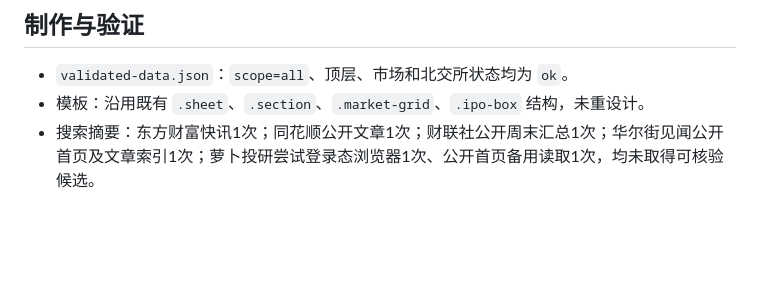
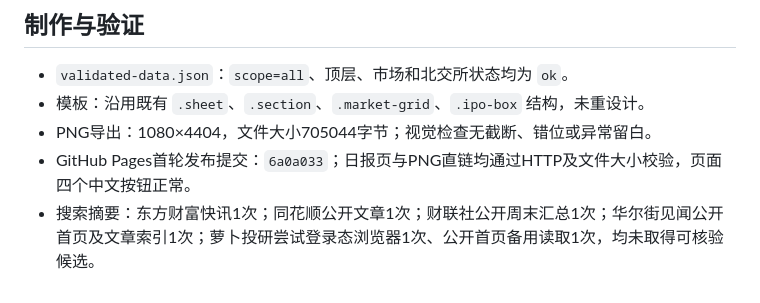
Before and after one commit to yjkimi/morning-post-charts-pages, a Markdown page: 2026-06-15/sources-2026-06-15.md, the part around the change. Rendered like a GitHub page; blank space fills up the shorter version.

Commit message:
Publish 2026-06-15 morning brief

```diff
--- a/2026-06-15/sources-2026-06-15.md
+++ b/2026-06-15/sources-2026-06-15.md
@@ -79,4 +79,6 @@
 
 - `validated-data.json`：`scope=all`、顶层、市场和北交所状态均为 `ok`。
 - 模板：沿用既有 `.sheet`、`.section`、`.market-grid`、`.ipo-box` 结构，未重设计。
+- PNG导出：1080×4404，文件大小705044字节；视觉检查无截断、错位或异常留白。
+- GitHub Pages首轮发布提交：`6a0a033`；日报页与PNG直链均通过HTTP及文件大小校验，页面四个中文按钮正常。
 - 搜索摘要：东方财富快讯1次；同花顺公开文章1次；财联社公开周末汇总1次；华尔街见闻公开首页及文章索引1次；萝卜投研尝试登录态浏览器1次、公开首页备用读取1次，均未取得可核验候选。
```
